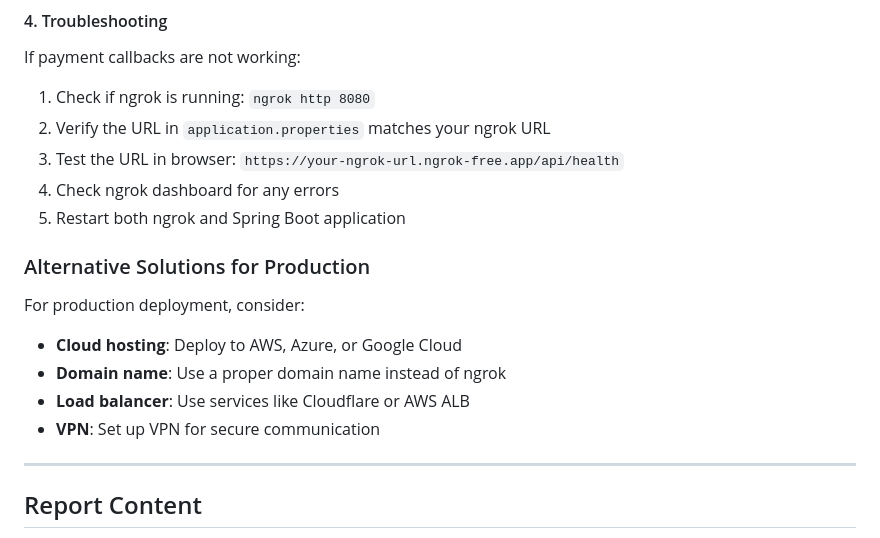
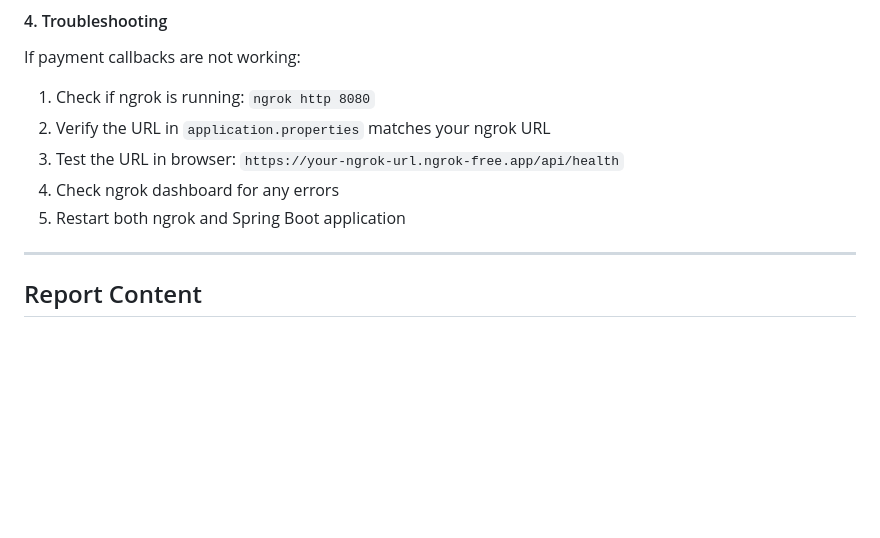
Before and after one commit to lucasnhandang/ISD.ICT.20242-02, a Markdown page: README.md, the part around one of its changes. Drawn GitHub-style; blank space fills up the shorter version.

```diff
--- a/README.md
+++ b/README.md
@@ -213,13 +235,6 @@ If payment callbacks are not working:
 3. Test the URL in browser: `https://your-ngrok-url.ngrok-free.app/api/health`
 4. Check ngrok dashboard for any errors
 5. Restart both ngrok and Spring Boot application
-
-### Alternative Solutions for Production
-For production deployment, consider:
-- **Cloud hosting**: Deploy to AWS, Azure, or Google Cloud
-- **Domain name**: Use a proper domain name instead of ngrok
-- **Load balancer**: Use services like Cloudflare or AWS ALB
-- **VPN**: Set up VPN for secure communication
 
 ---
 
```
Also changed, not shown: other parts of README.md (+56 -34 lines).
